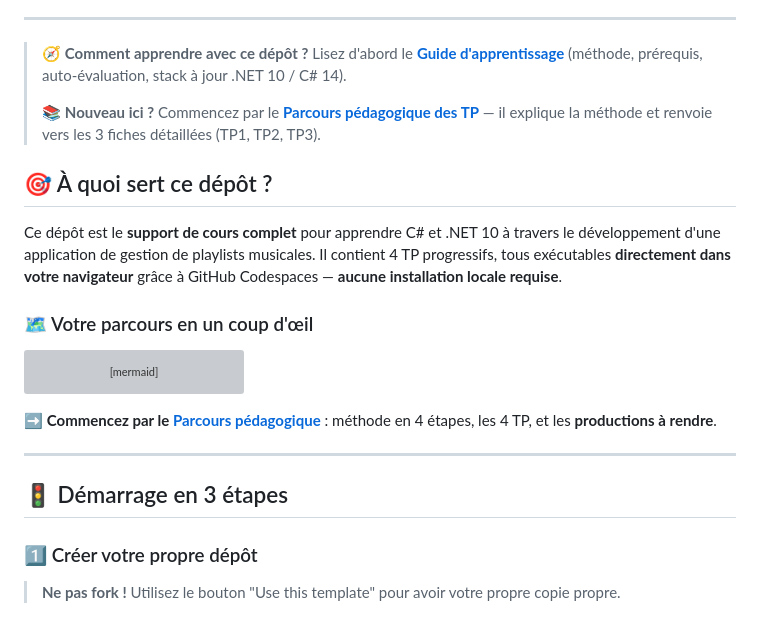
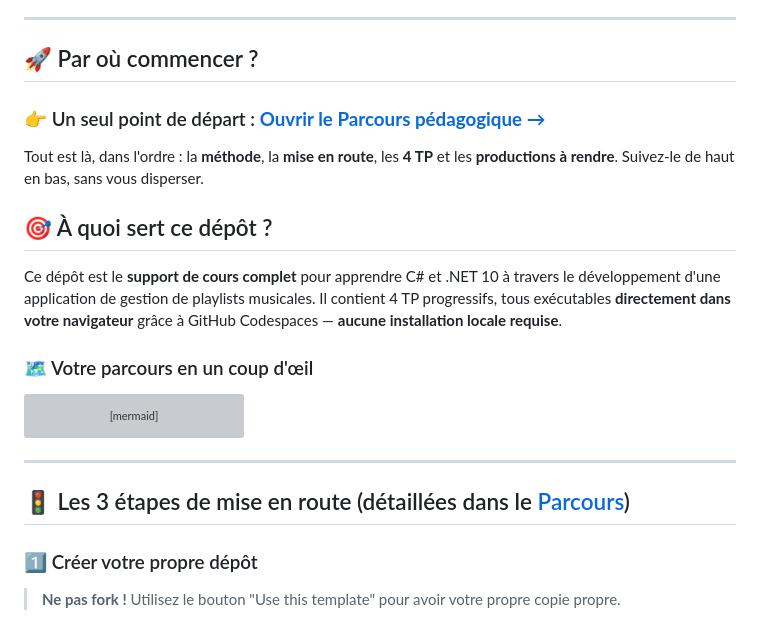
Before and after one commit to BTS1-SIO-SLAM-LSW/playlist-csharp, a Markdown page: README.md, the part around one of its changes. GitHub-like rendering; grey boxes are pictures that could not be loaded.

Commit message:
Docs enrichies : cours Mermaid, parcours, livrables, tests EOA

````diff
--- a/README.md
+++ b/README.md
@@ -17,9 +15,11 @@
 
 ---
 
-> 🧭 **Comment apprendre avec ce dépôt ?** Lisez d'abord le **[Guide d'apprentissage](APPRENTISSAGE.md)** (méthode, prérequis, auto-évaluation, stack à jour .NET 10 / C# 14).
->
-> 📚 **Nouveau ici ?** Commencez par le **[Parcours pédagogique des TP](PARCOURS_TP.md)** — il explique la méthode et renvoie vers les 3 fiches détaillées (TP1, TP2, TP3).
+## 🚀 Par où commencer ?
+
+### 👉 Un seul point de départ : **[Ouvrir le Parcours pédagogique →](PARCOURS_TP.md)**
+
+Tout est là, dans l'ordre : la **méthode**, la **mise en route**, les **4 TP** et les **productions à rendre**. Suivez-le de haut en bas, sans vous disperser.
 
 ## 🎯 À quoi sert ce dépôt ?
 
@@ -34,11 +34,9 @@ flowchart LR
     TP3 --> TP4["🎏 TP4<br/>+ événements / EOA<br/>(ça évolue)"]
 ```
 
-➡️ **Commencez par le [Parcours pédagogique](PARCOURS_TP.md)** : méthode en 4 étapes, les 4 TP, et les **productions à rendre**.
-
 ---
 
-## 🚦 Démarrage en 3 étapes
+## 🚦 Les 3 étapes de mise en route (détaillées dans le [Parcours](PARCOURS_TP.md))
 
 ### 1️⃣ Créer votre propre dépôt
 
````
Also changed, not shown: other parts of README.md (+0 -2 lines), PARCOURS_TP.md (+2 -0 lines).
